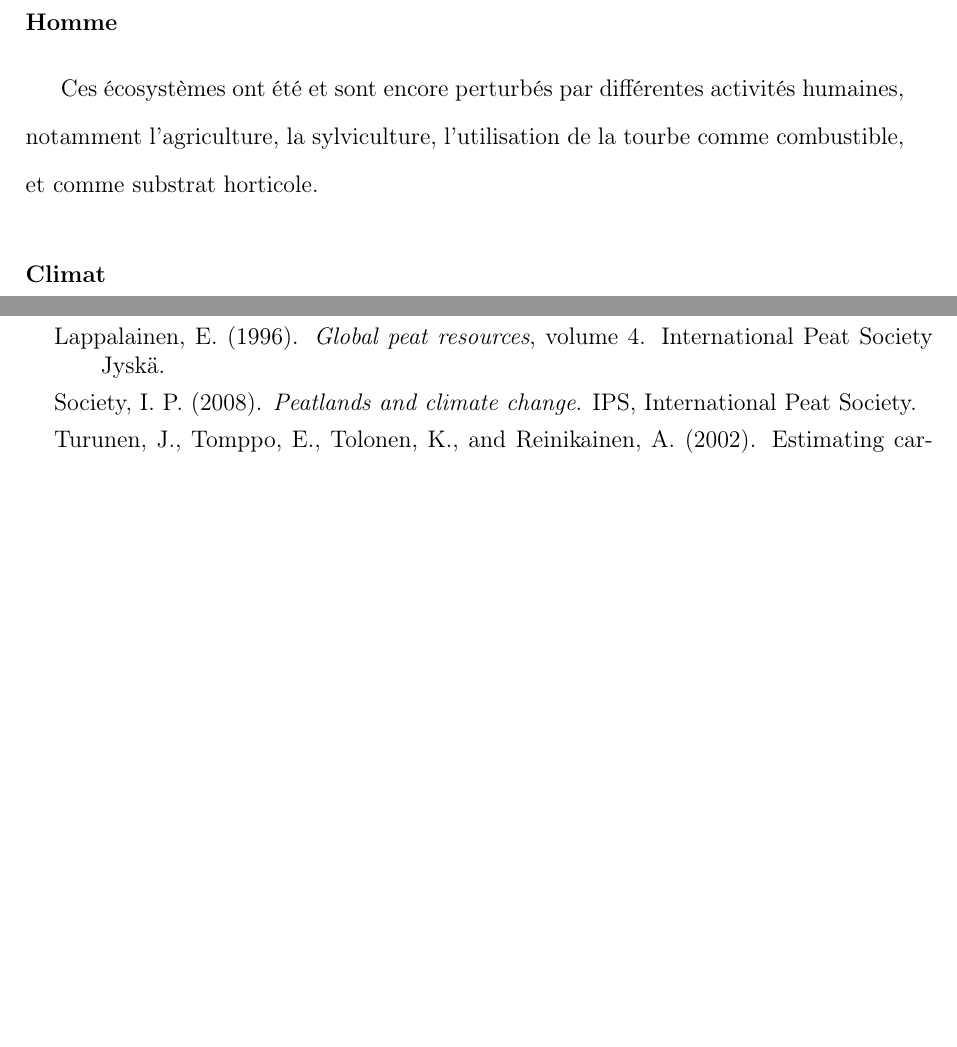
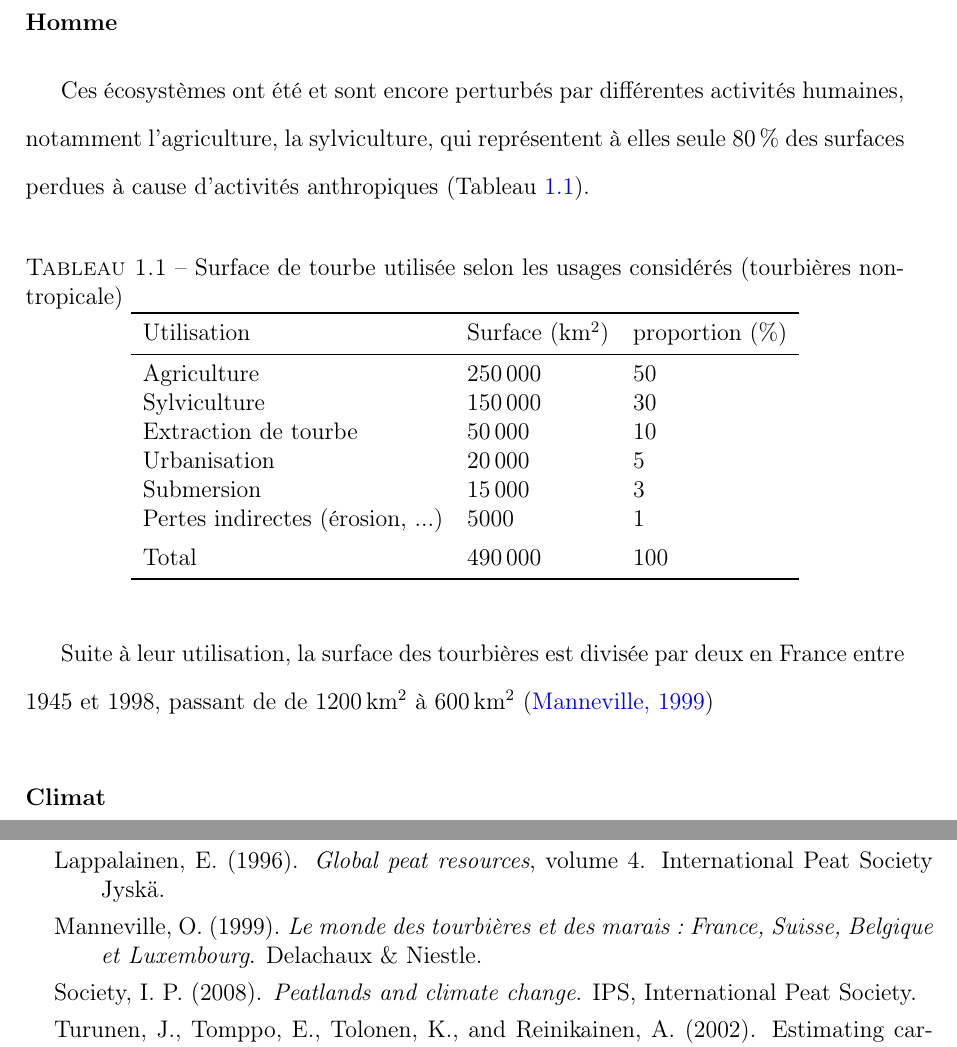
Before and after one commit to dangelob/manuscript, a LaTeX thesis (phdthesis.tex, which reads content/chapitre1.tex): two parts of pages 12 and 19 of 20 before the commit and two parts of pages 12 and 21 of 22 after it, joined at a grey line, cut so that both start at the same text, the shorter picture padded with empty space. Compiled offline with pdfLaTeX.

Commit message:
add table, anthropic Tb use

```diff
--- a/content/chapitre1.tex
+++ b/content/chapitre1.tex
@@ -199,7 +199,25 @@ Ces perturbations peuvent induire des modifications de fonctionnement, notamment
 \subsection{Les tourbières et les changements globaux}
 
 \subsubsection{Homme}
-Ces écosystèmes ont été et sont encore perturbés par différentes activités humaines, notamment l'agriculture, la sylviculture, l'utilisation de la tourbe comme combustible, et comme substrat horticole.
+Ces écosystèmes ont été et sont encore perturbés par différentes activités humaines, notamment l'agriculture, la sylviculture, qui représentent à elles seule \SI{80}{\percent} des surfaces perdues à cause d'activités anthropiques (Tableau~\ref{table:tourbeUsage}).
+\begin{table}[!h]
+\centering
+\caption{Surface de tourbe utilisée selon les usages considérés (tourbières non-tropicale)}
+\label{table:tourbeUsage}
+\begin{tabular}{lll}\toprule
+Utilisation & Surface (\si{\square\kilo\meter})  & proportion (\%) \\ \midrule
+Agriculture & \num{250000} & \num{50} \\
+Sylviculture & \num{150000} & \num{30}\\
+Extraction de tourbe & \num{50000} & \num{10}\\
+Urbanisation & \num{20000} & \num{5}\\
+Submersion & \num{15000} & \num{3}\\
+Pertes indirectes (érosion, ...) & \num{5000} & \num{1}\\[1ex]
+Total & \num{490000} & \num{100}\\
+\bottomrule
+\end{tabular}
+\end{table}
+
+Suite à leur utilisation, la surface des tourbières est divisée par deux en France entre 1945 et 1998, passant de de \SI{1200}{\square\kilo\meter} à \SI{600}{\square\kilo\meter} \cite{manneville1999}
 
 \subsubsection{Climat}
 L'impact anthropique direct n'est par la seule perturbation auxquelles sont soumises les tourbières.
```
Also changed, not shown: manuscript.bib (+10 -1 lines), phdthesis.pdf.
